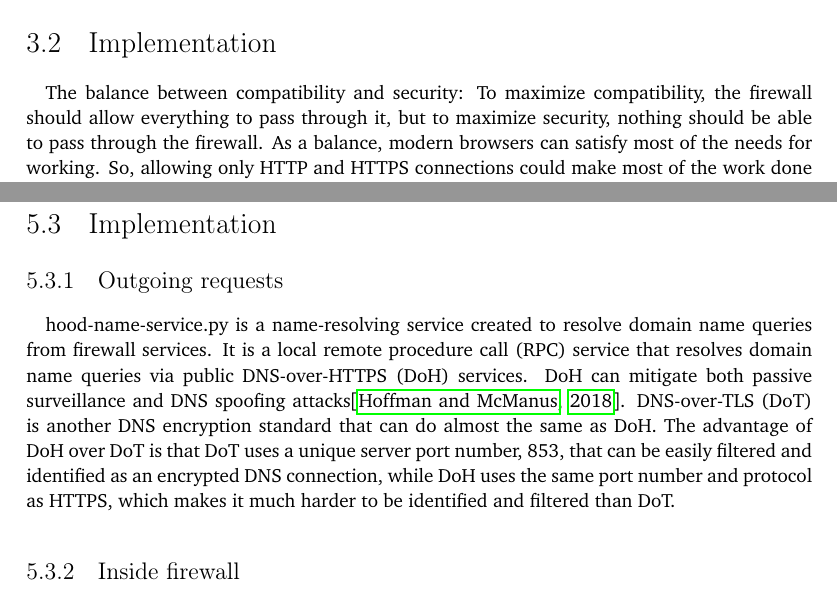
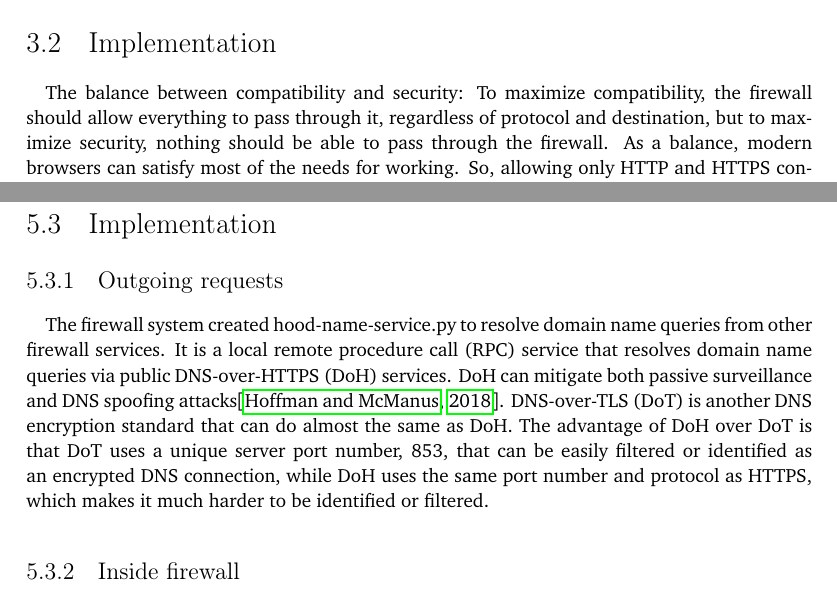
Before and after one commit to YongBinnnnnnnnnnnnnnnnnnnnnnnnnnnnnnnnn/hood, a LaTeX thesis (paper/paper.tex): two parts of pages 26 and 29 of 86, joined at a grey line, cut so that both start at the same text. Compiled offline with pdfLaTeX.

Commit message:
Update paper.tex

```diff
--- a/paper/paper.tex
+++ b/paper/paper.tex
@@ -205,7 +205,7 @@ Network traffic should be forwarded by proxies instead of kernel. The following
 
 \section{Implementation}
 \paragraph{}
-The balance between compatibility and security: To maximize compatibility, the firewall should allow everything to pass through it, but to maximize security, nothing should be able to pass through the firewall. As a balance, modern browsers can satisfy most of the needs for working. So, allowing only HTTP and HTTPS connections could make most of the work done when facing a hostile network environment.
+The balance between compatibility and security: To maximize compatibility, the firewall should allow everything to pass through it, regardless of protocol and destination, but to maximize security, nothing should be able to pass through the firewall. As a balance, modern browsers can satisfy most of the needs for working. So, allowing only HTTP and HTTPS connections could make most of the work done when facing a hostile network environment.
 \paragraph{}
 Nftables (see \cref{sec:nftables}) is integrated into modern Linux systems. It can classify and filter network traffic. The firewall uses it to filter network packets. UDP 67 or 68 port and ARP packets are allowed for assigning IP addresses. UDP 53 is allowed for users to make DNS requests to the firewall device, TCP 80, and TCP 443 are allowed for HTTP and HTTPS traffic. All other packets are filtered as early as possible.
 \paragraph{}
@@ -256,7 +256,7 @@ From the network administrator's view, all DNS queries sent out from the firewal
 \section{Implementation}
 \subsection{Outgoing requests}
 \paragraph{}
-hood-name-service.py is a name-resolving service created to resolve domain name queries from firewall services. It is a local remote procedure call (RPC) service that resolves domain name queries via public DNS-over-HTTPS (DoH) services. DoH can mitigate both passive surveillance and DNS spoofing attacks\citep{rfc:doh8}. DNS-over-TLS (DoT) is another DNS encryption standard that can do almost the same as DoH. The advantage of DoH over DoT is that DoT uses a unique server port number, 853, that can be easily filtered and identified as an encrypted DNS connection, while DoH uses the same port number and protocol as HTTPS, which makes it much harder to be identified and filtered than DoT.
+The firewall system created hood-name-service.py to resolve domain name queries from other firewall services. It is a local remote procedure call (RPC) service that resolves domain name queries via public DNS-over-HTTPS (DoH) services. DoH can mitigate both passive surveillance and DNS spoofing attacks\citep{rfc:doh8}. DNS-over-TLS (DoT) is another DNS encryption standard that can do almost the same as DoH. The advantage of DoH over DoT is that DoT uses a unique server port number, 853, that can be easily filtered or identified as an encrypted DNS connection, while DoH uses the same port number and protocol as HTTPS, which makes it much harder to be identified or filtered.
 \subsection{Inside firewall}
 \paragraph{}
 A dnsmasq is started locally to resolve everything to localhost to make the firewall proxies system-wide.
```
